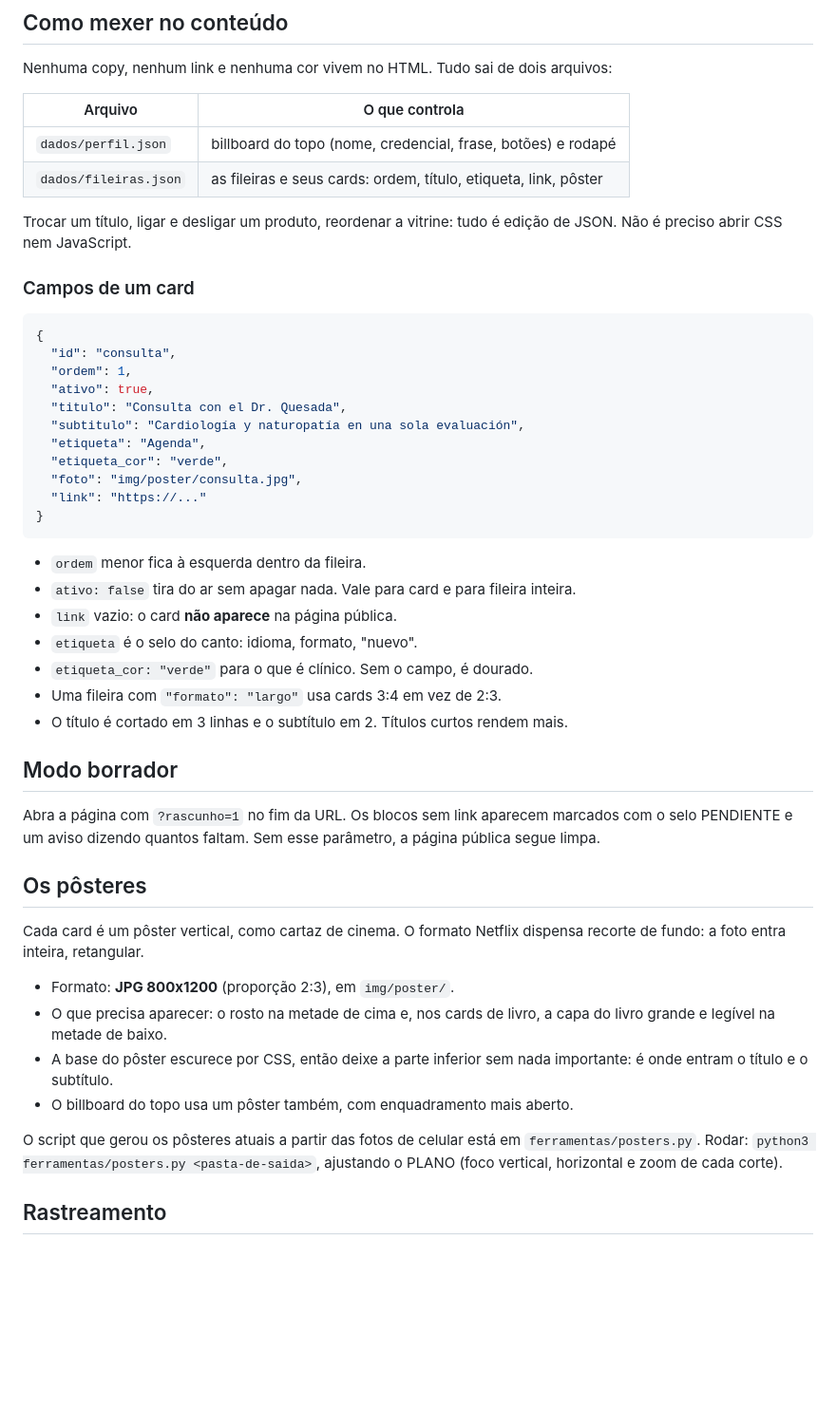
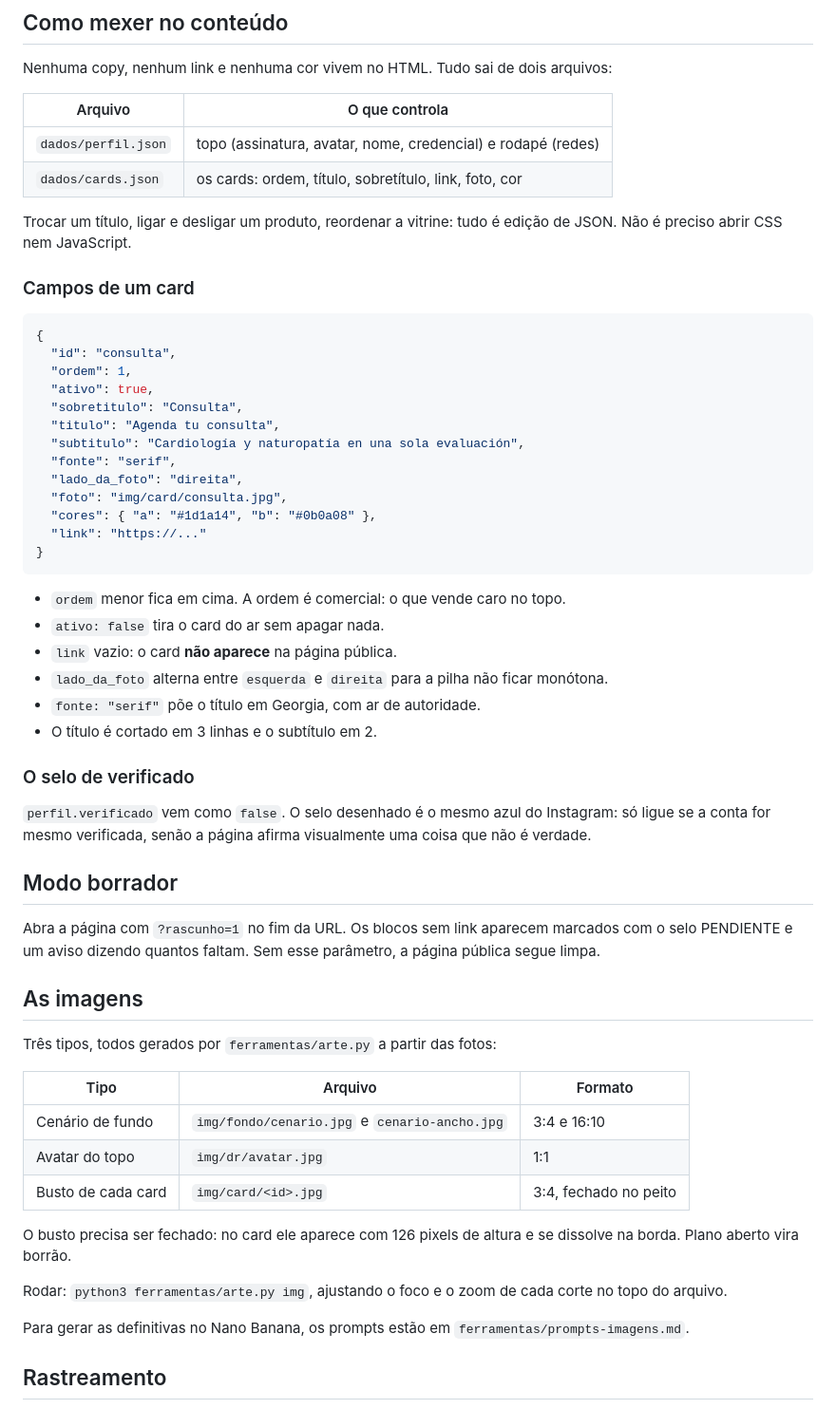
Before and after one commit to AldenQuesada/aldenquesada.github.io, a Markdown page: README.md, the part around the change. Shown at 95% size. GitHub-like rendering; blank space fills up the shorter version.

Commit message:
Prompts das imagens no novo formato e README atualizado
Co-Authored-By: Claude Opus 5 <noreply@anthropic.com>

````diff
--- a/README.md
+++ b/README.md
@@ -9,8 +9,8 @@ Nenhuma copy, nenhum link e nenhuma cor vivem no HTML. Tudo sai de dois arquivos
 
 | Arquivo | O que controla |
 |---|---|
-| `dados/perfil.json` | billboard do topo (nome, credencial, frase, botões) e rodapé |
-| `dados/fileiras.json` | as fileiras e seus cards: ordem, título, etiqueta, link, pôster |
+| `dados/perfil.json` | topo (assinatura, avatar, nome, credencial) e rodapé (redes) |
+| `dados/cards.json` | os cards: ordem, título, sobretítulo, link, foto, cor |
 
 Trocar um título, ligar e desligar um produto, reordenar a vitrine: tudo é edição de JSON.
 Não é preciso abrir CSS nem JavaScript.
@@ -22,22 +22,30 @@ Não é preciso abrir CSS nem JavaScript.
   "id": "consulta",
   "ordem": 1,
   "ativo": true,
-  "titulo": "Consulta con el Dr. Quesada",
+  "sobretitulo": "Consulta",
+  "titulo": "Agenda tu consulta",
   "subtitulo": "Cardiología y naturopatía en una sola evaluación",
-  "etiqueta": "Agenda",
-  "etiqueta_cor": "verde",
-  "foto": "img/poster/consulta.jpg",
+  "fonte": "serif",
+  "lado_da_foto": "direita",
+  "foto": "img/card/consulta.jpg",
+  "cores": { "a": "#1d1a14", "b": "#0b0a08" },
   "link": "https://..."
 }
 ```
 
-- `ordem` menor fica à esquerda dentro da fileira.
-- `ativo: false` tira do ar sem apagar nada. Vale para card e para fileira inteira.
+- `ordem` menor fica em cima. A ordem é comercial: o que vende caro no topo.
+- `ativo: false` tira o card do ar sem apagar nada.
 - `link` vazio: o card **não aparece** na página pública.
-- `etiqueta` é o selo do canto: idioma, formato, "nuevo".
-- `etiqueta_cor: "verde"` para o que é clínico. Sem o campo, é dourado.
-- Uma fileira com `"formato": "largo"` usa cards 3:4 em vez de 2:3.
-- O título é cortado em 3 linhas e o subtítulo em 2. Títulos curtos rendem mais.
+- `lado_da_foto` alterna entre `esquerda` e `direita` para a pilha não ficar monótona.
+- `fonte: "serif"` põe o título em Georgia, com ar de autoridade.
+- O título é cortado em 3 linhas e o subtítulo em 2.
+
+### O selo de verificado
+
+`perfil.verificado` vem como `false`. O selo desenhado é o mesmo azul do
+Instagram: só ligue se a conta for mesmo verificada, senão a página afirma
+visualmente uma coisa que não é verdade.
+
 
 ## Modo borrador
 
@@ -45,21 +53,24 @@ Abra a página com `?rascunho=1` no fim da URL. Os blocos sem link aparecem
 marcados com o selo PENDIENTE e um aviso dizendo quantos faltam.
 Sem esse parâmetro, a página pública segue limpa.
 
-## Os pôsteres
+## As imagens
 
-Cada card é um pôster vertical, como cartaz de cinema. O formato Netflix
-dispensa recorte de fundo: a foto entra inteira, retangular.
+Três tipos, todos gerados por `ferramentas/arte.py` a partir das fotos:
 
-- Formato: **JPG 800x1200** (proporção 2:3), em `img/poster/`.
-- O que precisa aparecer: o rosto na metade de cima e, nos cards de livro,
-  a capa do livro grande e legível na metade de baixo.
-- A base do pôster escurece por CSS, então deixe a parte inferior sem
-  nada importante: é onde entram o título e o subtítulo.
-- O billboard do topo usa um pôster também, com enquadramento mais aberto.
+| Tipo | Arquivo | Formato |
+|---|---|---|
+| Cenário de fundo | `img/fondo/cenario.jpg` e `cenario-ancho.jpg` | 3:4 e 16:10 |
+| Avatar do topo | `img/dr/avatar.jpg` | 1:1 |
+| Busto de cada card | `img/card/<id>.jpg` | 3:4, fechado no peito |
 
-O script que gerou os pôsteres atuais a partir das fotos de celular está em
-`ferramentas/posters.py`. Rodar: `python3 ferramentas/posters.py <pasta-de-saida>`,
-ajustando o PLANO (foco vertical, horizontal e zoom de cada corte).
+O busto precisa ser fechado: no card ele aparece com 126 pixels de altura e se
+dissolve na borda. Plano aberto vira borrão.
+
+Rodar: `python3 ferramentas/arte.py img`, ajustando o foco e o zoom de cada
+corte no topo do arquivo.
+
+Para gerar as definitivas no Nano Banana, os prompts estão em
+`ferramentas/prompts-imagens.md`.
 
 
 ## Rastreamento
````
Also changed, not shown: ferramentas/prompts-imagens.md (added, +186 -0 lines), ferramentas/prompts-posters.md (deleted, +0 -156 lines).
